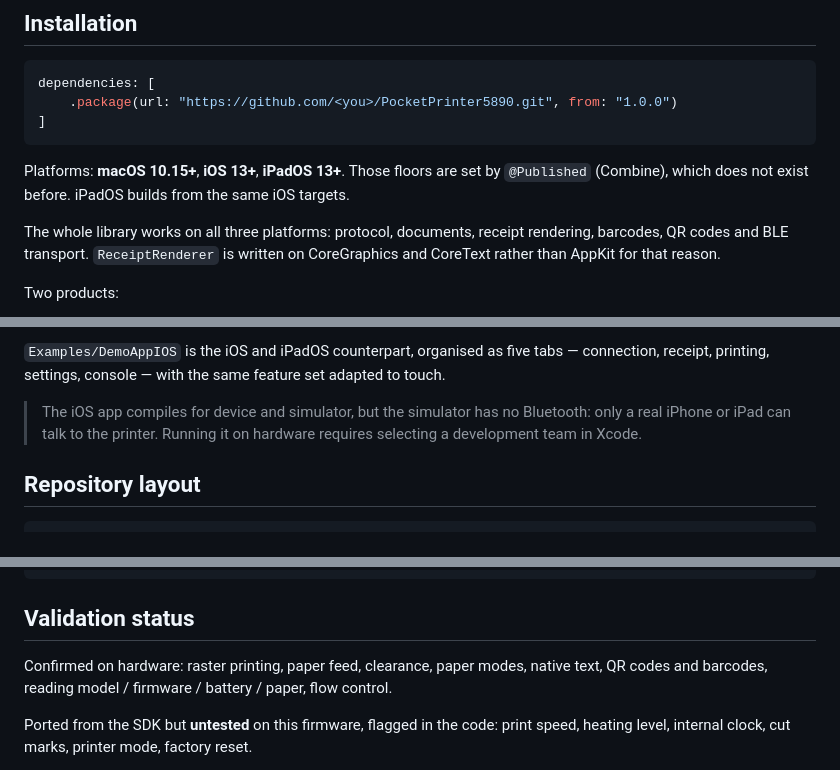
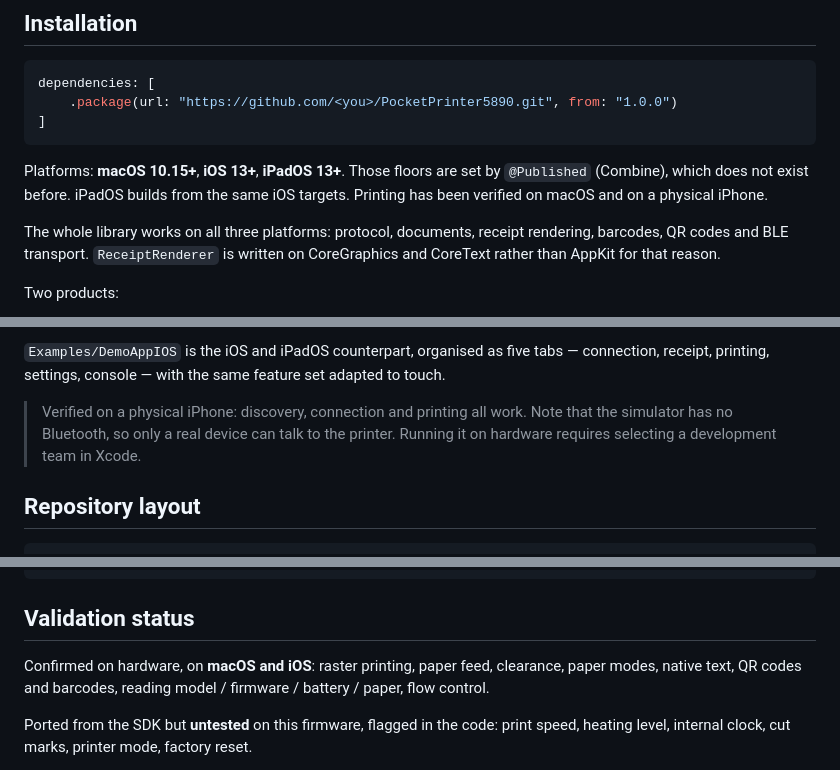
Before and after one commit to dimer47/PocketPrinter5890, a Markdown page: PocketPrinter5890/README.md, 3 parts joined by grey strips. Rendered like a GitHub page.

```diff
--- a/PocketPrinter5890/README.md
+++ b/PocketPrinter5890/README.md
@@ -78,7 +78,8 @@ dependencies: [
 
 Platforms: **macOS 10.15+**, **iOS 13+**, **iPadOS 13+**. Those floors are set
 by `@Published` (Combine), which does not exist before. iPadOS builds from the
-same iOS targets.
+same iOS targets. Printing has been verified on macOS and on a physical
+iPhone.
 
 The whole library works on all three platforms: protocol, documents,
 receipt rendering, barcodes, QR codes and BLE transport. `ReceiptRenderer`
@@ -239,9 +240,10 @@ verifiable without touching system settings.
 tabs — connection, receipt, printing, settings, console — with the same
 feature set adapted to touch.
 
-> The iOS app compiles for device and simulator, but the simulator has no
-> Bluetooth: only a real iPhone or iPad can talk to the printer. Running it
-> on hardware requires selecting a development team in Xcode.
+> Verified on a physical iPhone: discovery, connection and printing all work.
+> Note that the simulator has no Bluetooth, so only a real device can talk to
+> the printer. Running it on hardware requires selecting a development team in
+> Xcode.
 
 ## Repository layout
 
@@ -273,9 +275,9 @@ swift test
 
 ## Validation status
 
-Confirmed on hardware: raster printing, paper feed, clearance, paper modes,
-native text, QR codes and barcodes, reading model / firmware / battery /
-paper, flow control.
+Confirmed on hardware, on **macOS and iOS**: raster printing, paper feed,
+clearance, paper modes, native text, QR codes and barcodes, reading model /
+firmware / battery / paper, flow control.
 
 Ported from the SDK but **untested** on this firmware, flagged in the code:
 print speed, heating level, internal clock, cut marks, printer mode, factory
```
Also changed, not shown: PocketPrinter5890/README_FR.md (+9 -8 lines), PocketPrinter5890/docs/PROTOCOL_SPEC.md (+1 -1 lines).
